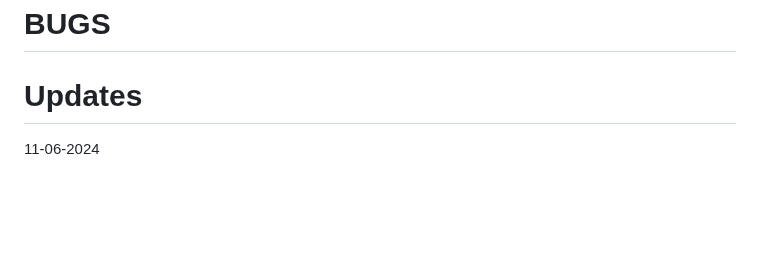
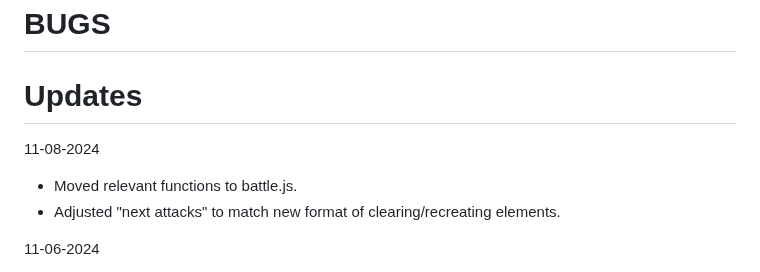
Before and after one commit to Twaddler01/rpg_similitude, a Markdown page: README.md, the part around the change. Drawn GitHub-style; blank space fills up the shorter version.

```diff
--- a/README.md
+++ b/README.md
@@ -8,6 +8,10 @@ https://play.google.com/store/apps/details?id=com.phlox.simpleserver
 # BUGS
 
 # Updates
+11-08-2024
+- Moved relevant functions to battle.js.
+- Adjusted "next attacks" to match new format of clearing/recreating elements.
+
 11-06-2024
 - Updated stats for battles using equipment.js function. Needs adjustments for balance due to armor mitigation, player damage increase, etc but seems to be working well so far.
 - Added all other sections to tabs. Still need to move messages above tabs, but not sure how this design will go as of yet.
```
